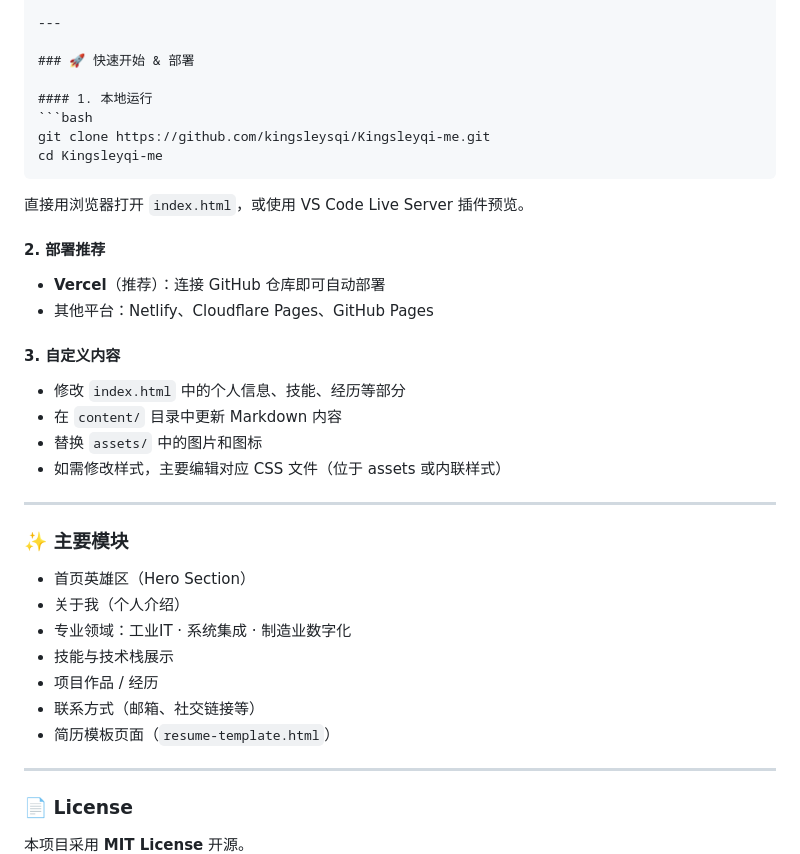
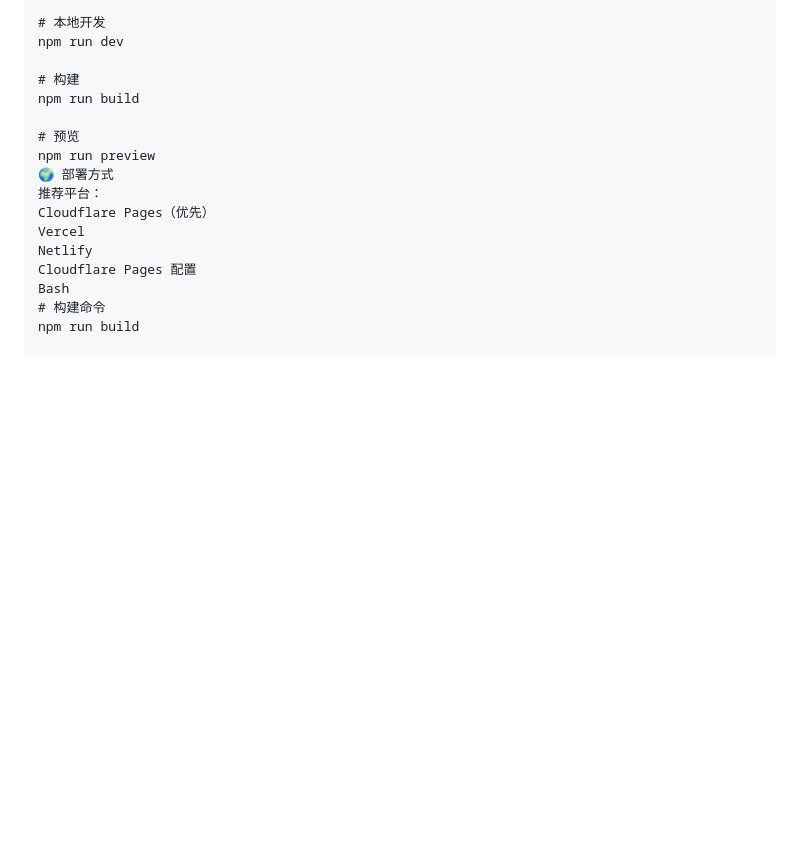
Before and after one commit to kingsleysqi/Kingsleyqi-me, a Markdown page: README.md, the part around one of its changes. Rendered like a GitHub page; blank space fills up the shorter version.

Commit message:
更新 README.md

````diff
--- a/README.md
+++ b/README.md
@@ -56,40 +93,19 @@ Kingsleyqi-me/
 
----
+# 本地开发
+npm run dev
 
-### 🚀 快速开始 & 部署
+# 构建
+npm run build
 
-#### 1. 本地运行
-```bash
-git clone https://github.com/kingsleysqi/Kingsleyqi-me.git
-cd Kingsleyqi-me
-```
-直接用浏览器打开 `index.html`，或使用 VS Code Live Server 插件预览。
+# 预览
+npm run preview
+🌍 部署方式
+推荐平台：
+Cloudflare Pages（优先）
+Vercel
+Netlify
+Cloudflare Pages 配置
+Bash
+# 构建命令
+npm run build
 
-#### 2. 部署推荐
-- **Vercel**（推荐）：连接 GitHub 仓库即可自动部署
-- 其他平台：Netlify、Cloudflare Pages、GitHub Pages
-
-#### 3. 自定义内容
-- 修改 `index.html` 中的个人信息、技能、经历等部分
-- 在 `content/` 目录中更新 Markdown 内容
-- 替换 `assets/` 中的图片和图标
-- 如需修改样式，主要编辑对应 CSS 文件（位于 assets 或内联样式）
-
----
-
-### ✨ 主要模块
-
-- 首页英雄区（Hero Section）
-- 关于我（个人介绍）
-- 专业领域：工业IT · 系统集成 · 制造业数字化
-- 技能与技术栈展示
-- 项目作品 / 经历
-- 联系方式（邮箱、社交链接等）
-- 简历模板页面（`resume-template.html`）
-
----
-
-### 📄 License
-
-本项目采用 **MIT License** 开源。
-
````
Also changed, not shown: other parts of README.md (+101 -63 lines).
